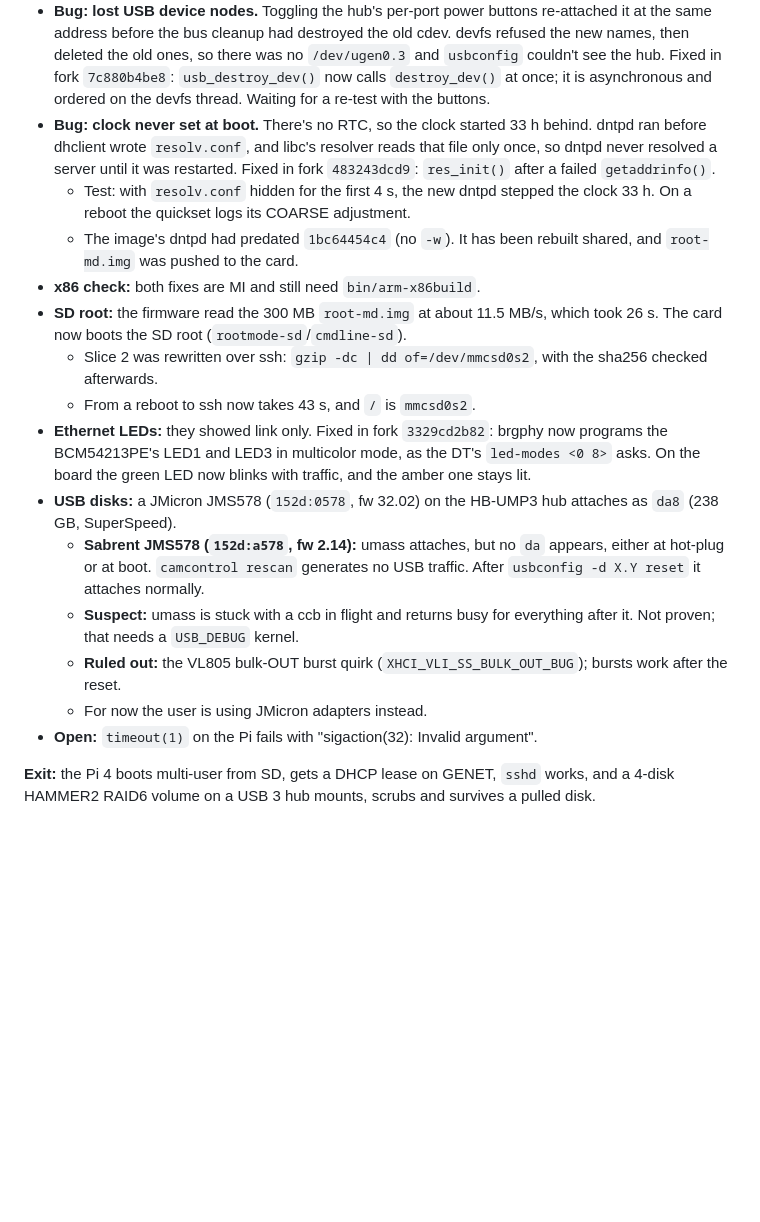
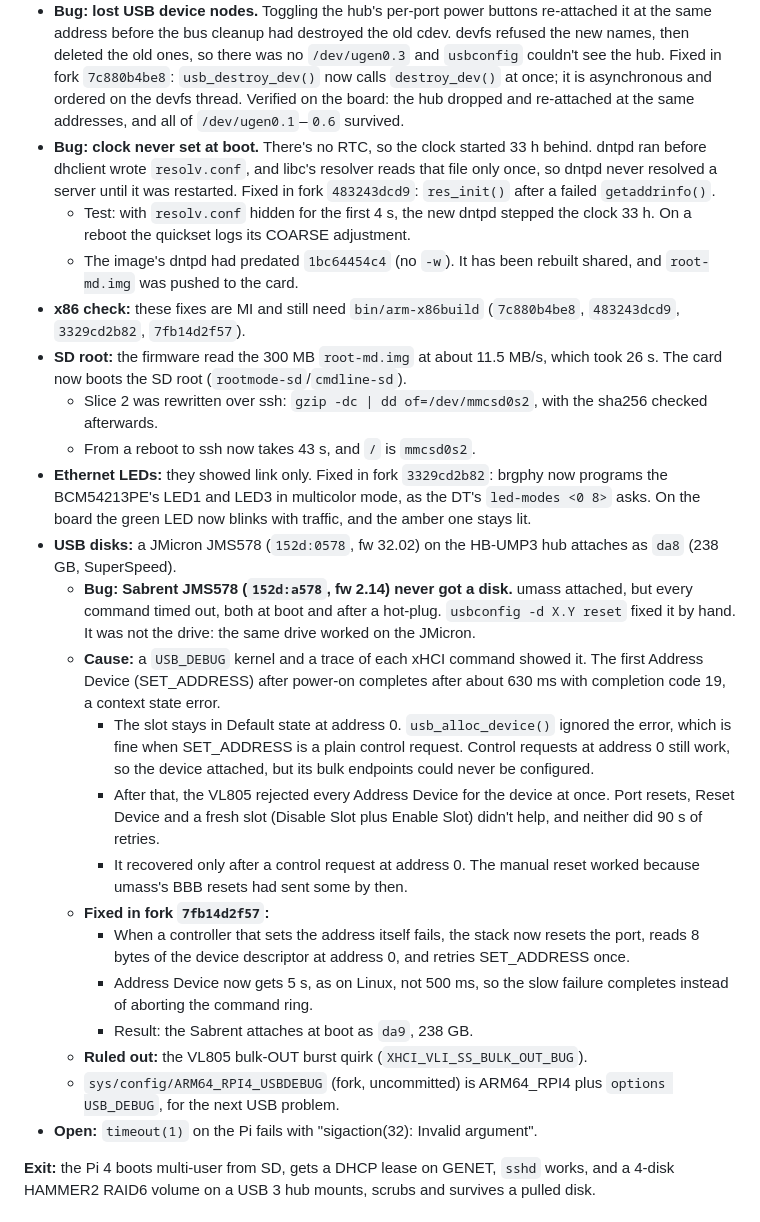
Before and after one commit to bzenowich/flynas, a Markdown page: docs/dfly-arm.md, the part around the change. Drawn GitHub-style; blank space fills up the shorter version.

Commit message:
dfly-arm: Sabrent JMS578 set-address bug found and fixed; USB node fix verified
Co-Authored-By: Claude Opus 5.5 <noreply@anthropic.com>
Claude-Session: https://claude.ai/code/session_017bMq3FdeSorGzbSySyUThQ

```diff
--- a/docs/dfly-arm.md
+++ b/docs/dfly-arm.md
@@ -2024,7 +2024,8 @@ SD image** (fork 43e16b689c):
   old ones, so there was no `/dev/ugen0.3` and `usbconfig` couldn't see
   the hub. Fixed in fork `7c880b4be8`: `usb_destroy_dev()` now calls
   `destroy_dev()` at once; it is asynchronous and ordered on the devfs
-  thread. Waiting for a re-test with the buttons.
+  thread. Verified on the board: the hub dropped and re-attached at the
+  same addresses, and all of `/dev/ugen0.1`–`0.6` survived.
 - **Bug: clock never set at boot.** There's no RTC, so the clock started
   33 h behind. dntpd ran before dhclient wrote `resolv.conf`, and libc's
   resolver reads that file only once, so dntpd never resolved a server
@@ -2035,7 +2036,8 @@ SD image** (fork 43e16b689c):
     adjustment.
   - The image's dntpd had predated `1bc64454c4` (no `-w`). It has been
     rebuilt shared, and `root-md.img` was pushed to the card.
-- **x86 check:** both fixes are MI and still need `bin/arm-x86build`.
+- **x86 check:** these fixes are MI and still need `bin/arm-x86build`
+  (`7c880b4be8`, `483243dcd9`, `3329cd2b82`, `7fb14d2f57`).
 - **SD root:** the firmware read the 300 MB `root-md.img` at about
   11.5 MB/s, which took 26 s. The card now boots the SD root
   (`rootmode-sd`/`cmdline-sd`).
@@ -2048,16 +2050,34 @@ SD image** (fork 43e16b689c):
   now blinks with traffic, and the amber one stays lit.
 - **USB disks:** a JMicron JMS578 (`152d:0578`, fw 32.02) on the
   HB-UMP3 hub attaches as `da8` (238 GB, SuperSpeed).
-  - **Sabrent JMS578 (`152d:a578`, fw 2.14):** umass attaches, but no
-    `da` appears, either at hot-plug or at boot. `camcontrol rescan`
-    generates no USB traffic. After `usbconfig -d X.Y reset` it attaches
-    normally.
-  - **Suspect:** umass is stuck with a ccb in flight and returns busy
-    for everything after it. Not proven; that needs a `USB_DEBUG`
-    kernel.
+  - **Bug: Sabrent JMS578 (`152d:a578`, fw 2.14) never got a disk.**
+    umass attached, but every command timed out, both at boot and after
+    a hot-plug. `usbconfig -d X.Y reset` fixed it by hand. It was not the
+    drive: the same drive worked on the JMicron.
+  - **Cause:** a `USB_DEBUG` kernel and a trace of each xHCI command
+    showed it. The first Address Device (SET_ADDRESS) after power-on
+    completes after about 630 ms with completion code 19, a context
+    state error.
+    - The slot stays in Default state at address 0. `usb_alloc_device()`
+      ignored the error, which is fine when SET_ADDRESS is a plain
+      control request. Control requests at address 0 still work, so the
+      device attached, but its bulk endpoints could never be configured.
+    - After that, the VL805 rejected every Address Device for the device
+      at once. Port resets, Reset Device and a fresh slot (Disable Slot
+      plus Enable Slot) didn't help, and neither did 90 s of retries.
+    - It recovered only after a control request at address 0. The manual
+      reset worked because umass's BBB resets had sent some by then.
+  - **Fixed in fork `7fb14d2f57`:**
+    - When a controller that sets the address itself fails, the stack
+      now resets the port, reads 8 bytes of the device descriptor at
+      address 0, and retries SET_ADDRESS once.
+    - Address Device now gets 5 s, as on Linux, not 500 ms, so the slow
+      failure completes instead of aborting the command ring.
+    - Result: the Sabrent attaches at boot as `da9`, 238 GB.
   - **Ruled out:** the VL805 bulk-OUT burst quirk
-    (`XHCI_VLI_SS_BULK_OUT_BUG`); bursts work after the reset.
-  - For now the user is using JMicron adapters instead.
+    (`XHCI_VLI_SS_BULK_OUT_BUG`).
+  - `sys/config/ARM64_RPI4_USBDEBUG` (fork, uncommitted) is ARM64_RPI4
+    plus `options USB_DEBUG`, for the next USB problem.
 - **Open:** `timeout(1)` on the Pi fails with "sigaction(32): Invalid
   argument".
 
```
